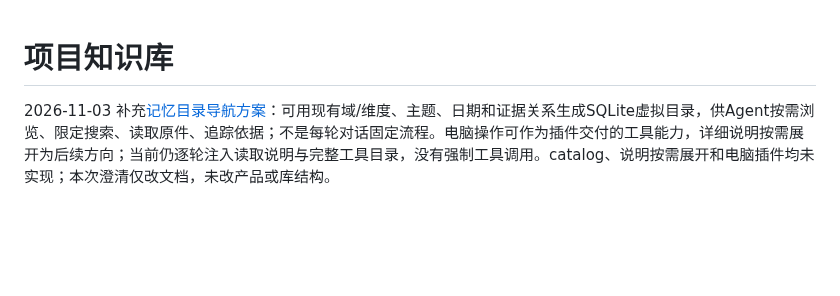
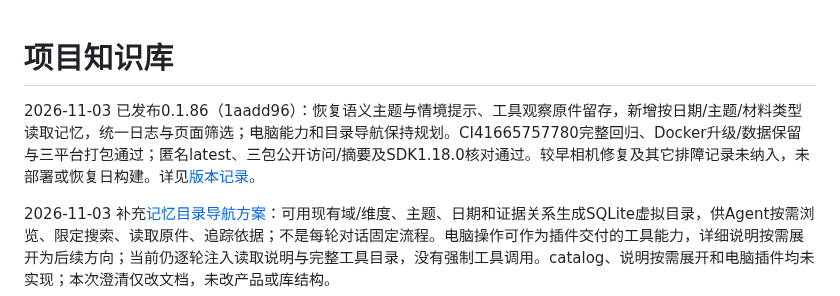
Before and after one commit to TYty0728/TraceSoul2, a Markdown page: docs/knowledge/README.md, the part around the change. GitHub-like rendering; blank space fills up the shorter version.

Commit message:
docs: confirm memory routing and logging release 0.1.86

```diff
--- a/docs/knowledge/README.md
+++ b/docs/knowledge/README.md
@@ -1,4 +1,6 @@
 # 项目知识库
+
+2026-11-03 已发布0.1.86（1aadd96）：恢复语义主题与情境提示、工具观察原件留存，新增按日期/主题/材料类型读取记忆，统一日志与页面筛选；电脑能力和目录导航保持规划。CI41665757780完整回归、Docker升级/数据保留与三平台打包通过；匿名latest、三包公开访问/摘要及SDK1.18.0核对通过。较早相机修复及其它排障记录未纳入，未部署或恢复日构建。详见[版本记录](../RELEASES.md)。
 
 2026-11-03 补充[记忆目录导航方案](../MEMORY_READ_ROUTING.md#后续设计让数据库可像项目目录一样浏览)：可用现有域/维度、主题、日期和证据关系生成SQLite虚拟目录，供Agent按需浏览、限定搜索、读取原件、追踪依据；不是每轮对话固定流程。电脑操作可作为插件交付的工具能力，详细说明按需展开为后续方向；当前仍逐轮注入读取说明与完整工具目录，没有强制工具调用。catalog、说明按需展开和电脑插件均未实现；本次澄清仅改文档，未改产品或库结构。
 
```
Also changed, not shown: docs/RELEASES.md (+2 -0 lines).
